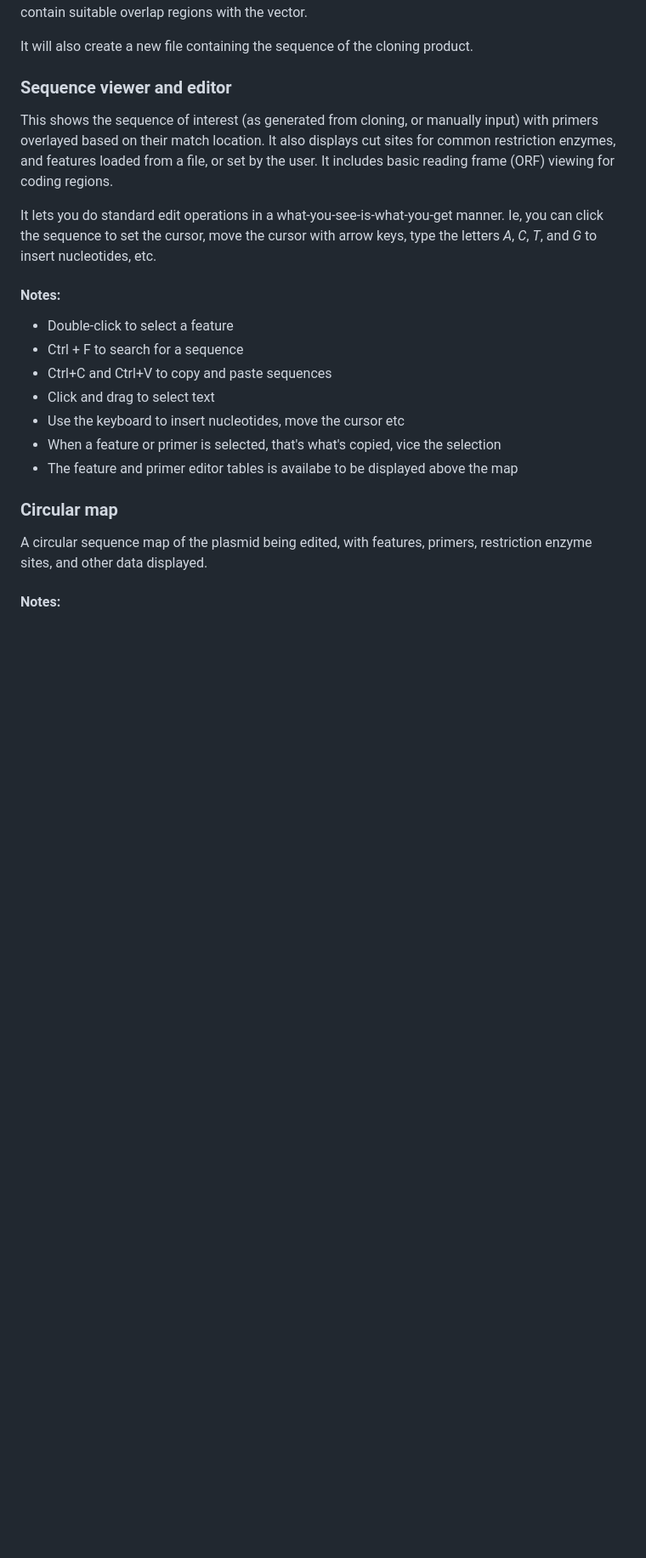
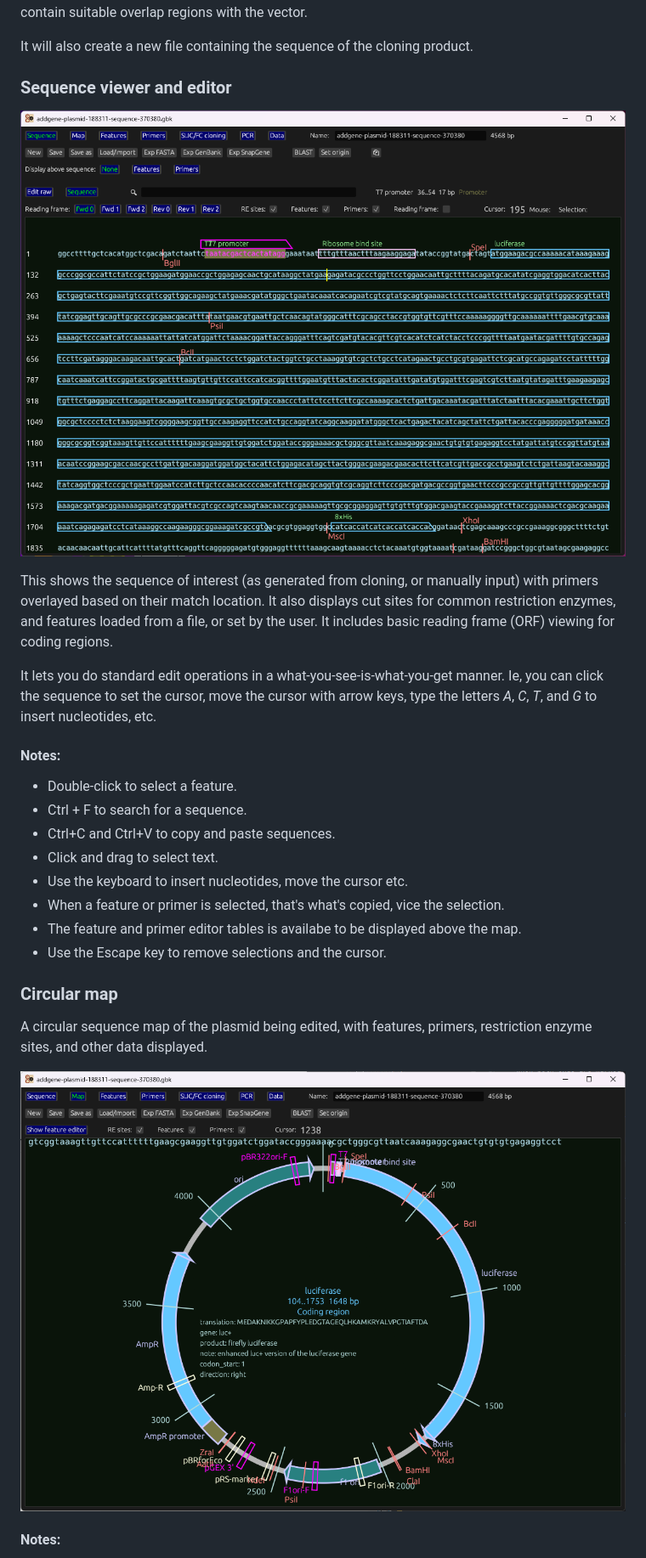
Before and after one commit to David-OConnor/plascad, a Markdown page: README.md, the part around the change. Shown at 85% size. GitHub-like rendering; pictures changed too: screenshots/map_aug_24.png (added), screenshots/seq_aug_24.png (added); blank space fills up the shorter version.

Commit message:
Minor cleanup, and added images to readme

```diff
--- a/README.md
+++ b/README.md
@@ -38,6 +38,9 @@ It will also create a new file containing the sequence of the cloning product.
 
 
 ### Sequence viewer and editor
+
+![Sequence view screenshot](screenshots/seq_aug_24.png)
+
 This shows the sequence of interest (as generated from cloning, or manually input) with primers overlayed based on their
 match location. It also displays cut sites for common restriction enzymes, and features loaded from a file, or set by the user.
 It includes basic reading frame (ORF) viewing for coding regions.
@@ -46,18 +49,21 @@ It lets you do standard edit operations in a what-you-see-is-what-you-get manner
 move the cursor with arrow keys, type the letters *A*, *C*, *T*, and *G* to insert nucleotides, etc.
 
 #### Notes:
-- Double-click to select a feature
-- Ctrl + F to search for a sequence
-- Ctrl+C and Ctrl+V to copy and paste sequences
-- Click and drag to select text
-- Use the keyboard to insert nucleotides, move the cursor etc
-- When a feature or primer is selected, that's what's copied, vice the selection
-- The feature and primer editor tables is availabe to be displayed above the map
+- Double-click to select a feature.
+- Ctrl + F to search for a sequence.
+- Ctrl+C and Ctrl+V to copy and paste sequences.
+- Click and drag to select text.
+- Use the keyboard to insert nucleotides, move the cursor etc.
+- When a feature or primer is selected, that's what's copied, vice the selection.
+- The feature and primer editor tables is availabe to be displayed above the map.
+- Use the Escape key to remove selections and the cursor.
 
 
 ### Circular map
 A circular sequence map of the plasmid being edited, with features, primers, restriction enzyme sites, and other data
 displayed.
+
+![Map view screenshot](screenshots/map_aug_24.png)
 
 #### Notes:
 - Click to select a feature
```
Also changed, not shown: 1 other file.
